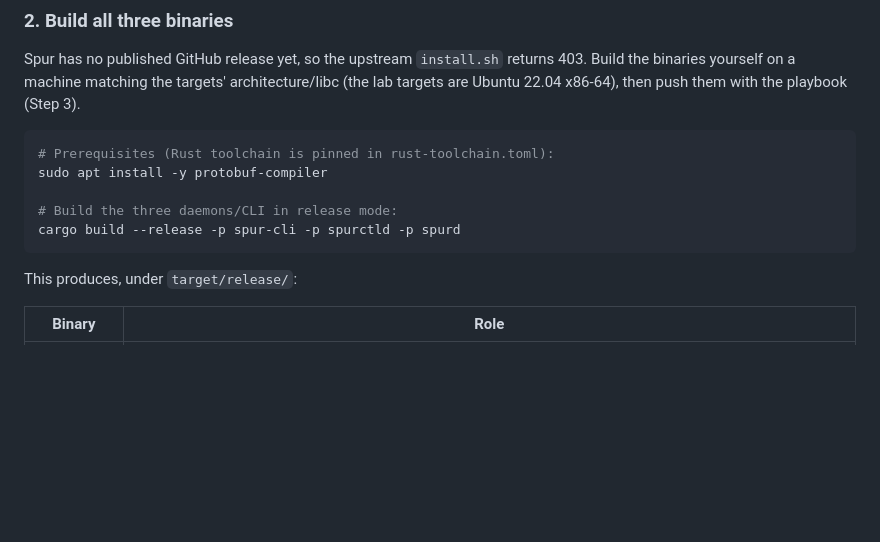
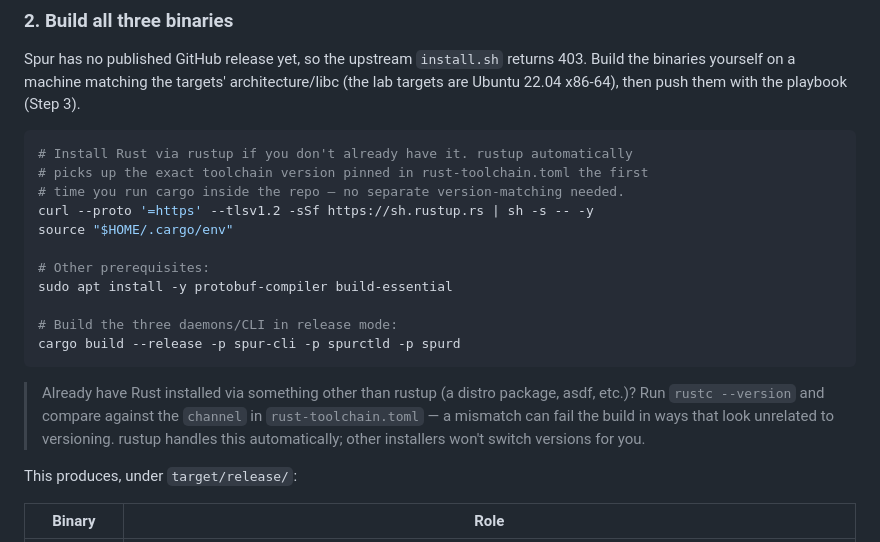
Before and after one commit to ROCm/spur-toolkit, a Markdown page: ansible/README.md, the part around the change. Rendered like a GitHub page; blank space fills up the shorter version.

Commit message:
docs: add Rust/cargo install instructions to the build-binaries step
Step 2 only mentioned protobuf-compiler as a prerequisite and assumed the
reader already had a Rust toolchain, without saying how to get one or that
it needs to match rust-toolchain.toml's pinned version. Add the rustup
install one-liner (which auto-selects the pinned toolchain the first time
cargo runs in the repo) and build-essential (needed for the crates with
native/C-linked dependencies), plus a note for anyone with a non-rustup
Rust install about version mismatches.

Co-Authored-By: Claude <noreply@anthropic.com>

````diff
--- a/ansible/README.md
+++ b/ansible/README.md
@@ -30,12 +30,20 @@ cd spur
 Spur has no published GitHub release yet, so the upstream `install.sh` returns 403. Build the binaries yourself on a machine matching the targets' architecture/libc (the lab targets are Ubuntu 22.04 x86-64), then push them with the playbook (Step 3).
 
 ```bash
-# Prerequisites (Rust toolchain is pinned in rust-toolchain.toml):
-sudo apt install -y protobuf-compiler
+# Install Rust via rustup if you don't already have it. rustup automatically
+# picks up the exact toolchain version pinned in rust-toolchain.toml the first
+# time you run cargo inside the repo — no separate version-matching needed.
+curl --proto '=https' --tlsv1.2 -sSf https://sh.rustup.rs | sh -s -- -y
+source "$HOME/.cargo/env"
+
+# Other prerequisites:
+sudo apt install -y protobuf-compiler build-essential
 
 # Build the three daemons/CLI in release mode:
 cargo build --release -p spur-cli -p spurctld -p spurd
 ```
+
+> Already have Rust installed via something other than rustup (a distro package, asdf, etc.)? Run `rustc --version` and compare against the `channel` in `rust-toolchain.toml` — a mismatch can fail the build in ways that look unrelated to versioning. rustup handles this automatically; other installers won't switch versions for you.
 
 This produces, under `target/release/`:
 
````
